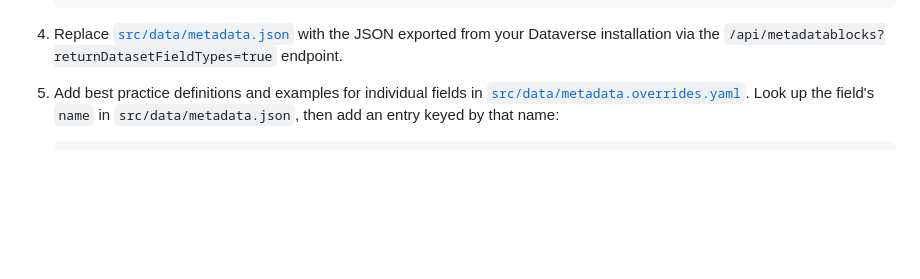
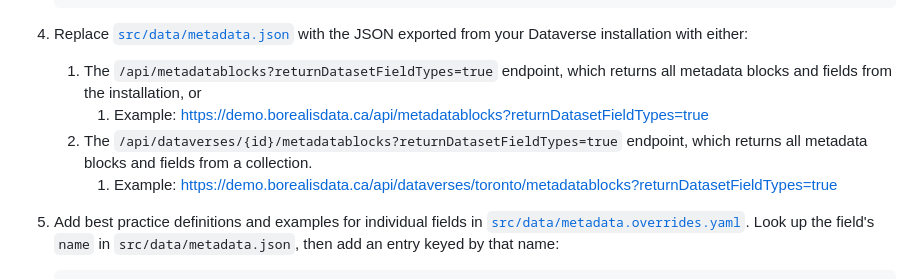
Before and after one commit to kenlhlui/dv-fields-lookup, a Markdown page: README.md, the part around the change. Drawn GitHub-style; blank space fills up the shorter version.

Commit message:
docs: update README

````diff
--- a/README.md
+++ b/README.md
@@ -90,7 +90,11 @@ You can deploy the application to any static hosting service. For example, to de
     };
     ```
 
-4. Replace [`src/data/metadata.json`](src/data/metadata.json) with the JSON exported from your Dataverse installation via the `/api/metadatablocks?returnDatasetFieldTypes=true` endpoint.
+4. Replace [`src/data/metadata.json`](src/data/metadata.json) with the JSON exported from your Dataverse installation with either:
+   1. The `/api/metadatablocks?returnDatasetFieldTypes=true` endpoint, which returns all metadata blocks and fields from the installation, or
+      1. Example: [https://demo.borealisdata.ca/api/metadatablocks?returnDatasetFieldTypes=true](https://borealisdata.ca/api/metadatablocks?returnDatasetFieldTypes=true)
+   2. The `/api/dataverses/{id}/metadatablocks?returnDatasetFieldTypes=true` endpoint, which returns all metadata blocks and fields from a collection.
+      1. Example: [https://demo.borealisdata.ca/api/dataverses/toronto/metadatablocks?returnDatasetFieldTypes=true](https://borealisdata.ca/api/dataverses/toronto/metadatablocks?returnDatasetFieldTypes=true)
 
 5. Add best practice definitions and examples for individual fields in [`src/data/metadata.overrides.yaml`](src/data/metadata.overrides.yaml). Look up the field's `name` in `src/data/metadata.json`, then add an entry keyed by that name:
 
````
